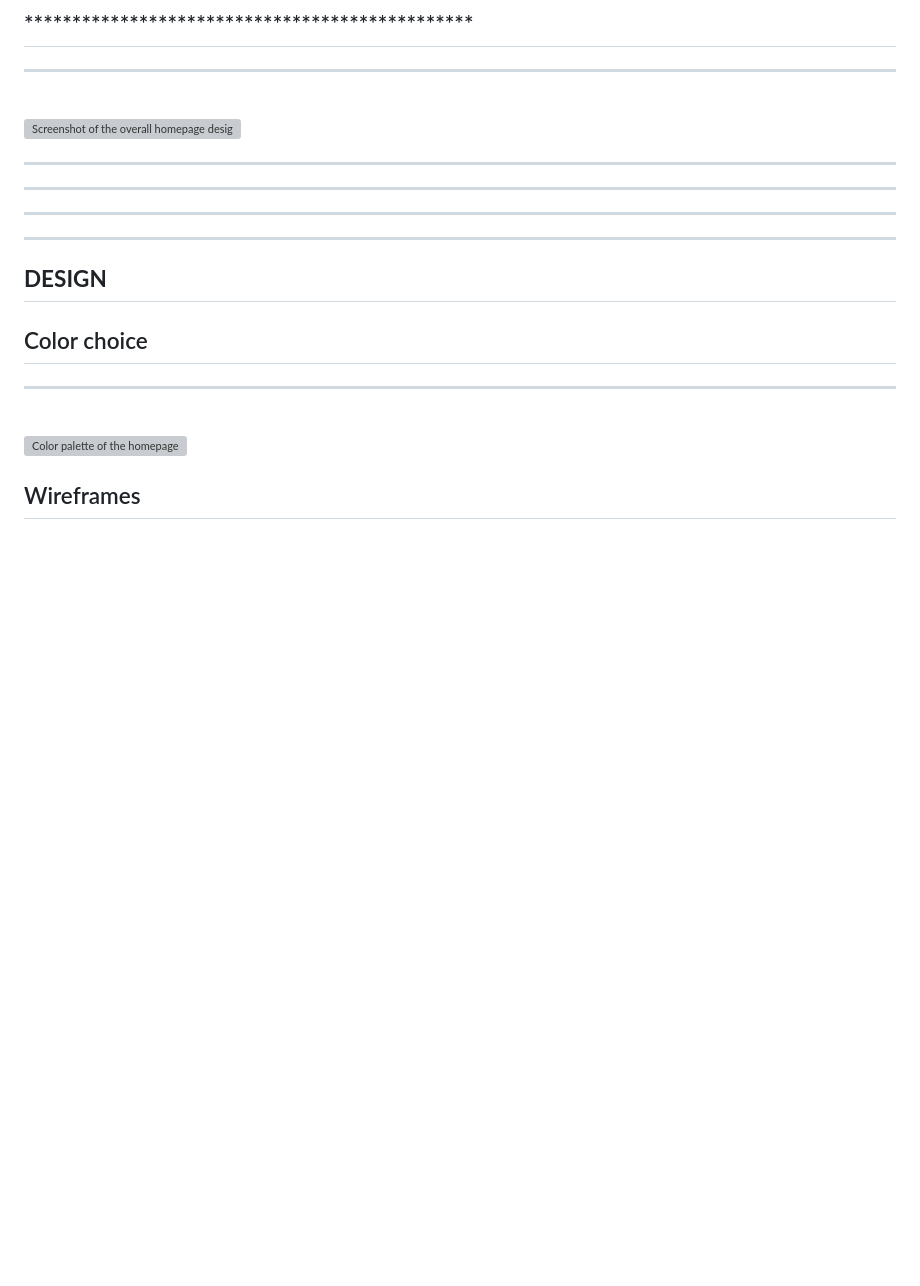
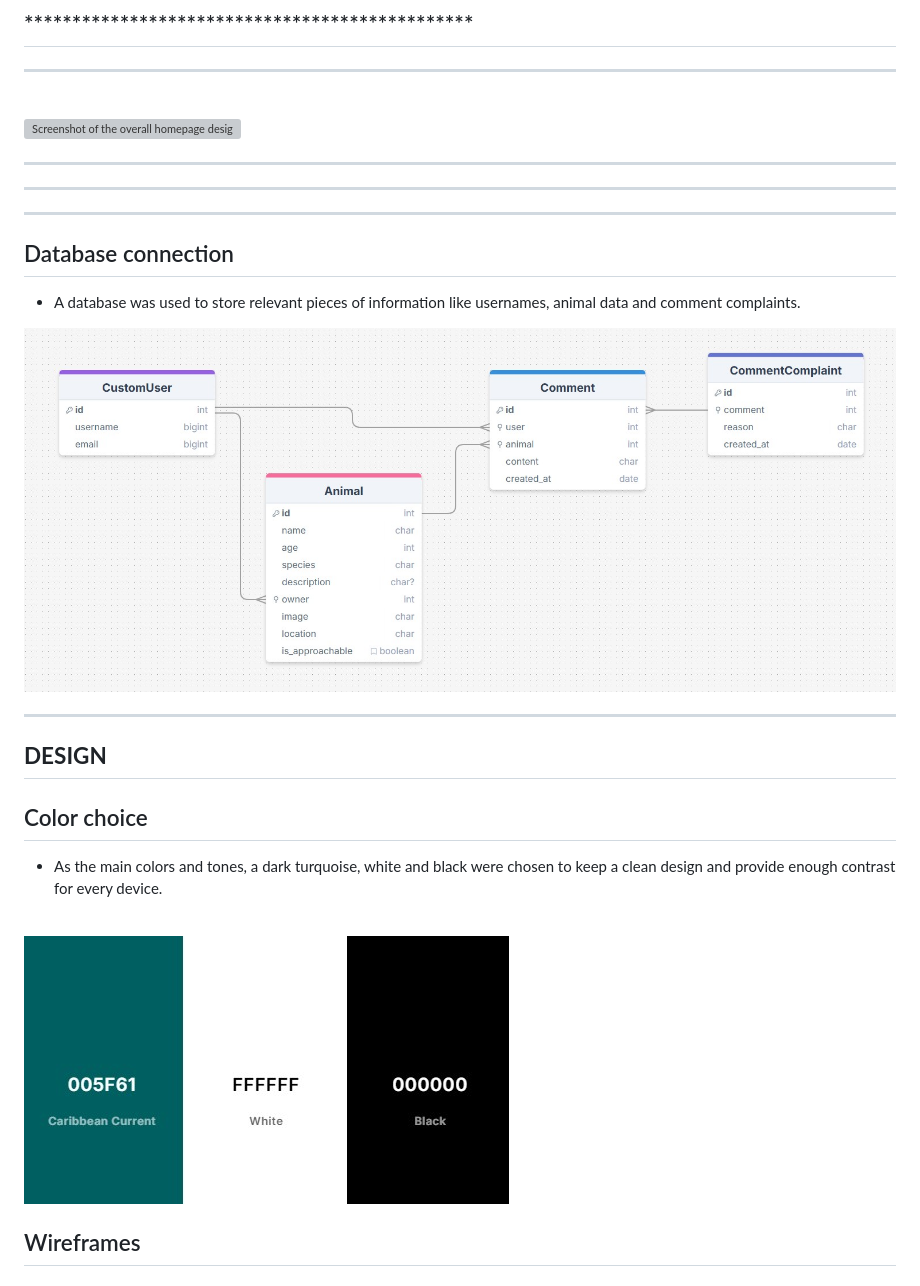
Before and after one commit to CI-Dominik/pp4-paw-pity, a Markdown page: README.md, the part around the change. Rendered like a GitHub page; pictures changed too: docs/colors.jpg (added); blank space fills up the shorter version; grey boxes are pictures that could not be loaded.

```diff
--- a/README.md
+++ b/README.md
@@ -130,16 +130,21 @@ Every step of the way, the goal is to create a community that supports each othe
 ***********************************************
 ***********************************************
 
+## Database connection
+* A database was used to store relevant pieces of information like usernames, animal data and comment complaints.
+
+![Screenshot of the database diagram](docs/database/database_diagram.jpg)
+
 ---
 
 ## **DESIGN**
 
 ## Color choice
-* ***********************************************
+* As the main colors and tones, a dark turquoise, white and black were chosen to keep a clean design and provide enough contrast for every device.
 
 <br>
 
-![Color palette of the homepage](***********************************************)
+![Color palette of the homepage](docs/colors.jpg)
 
 ## Wireframes
 
```
